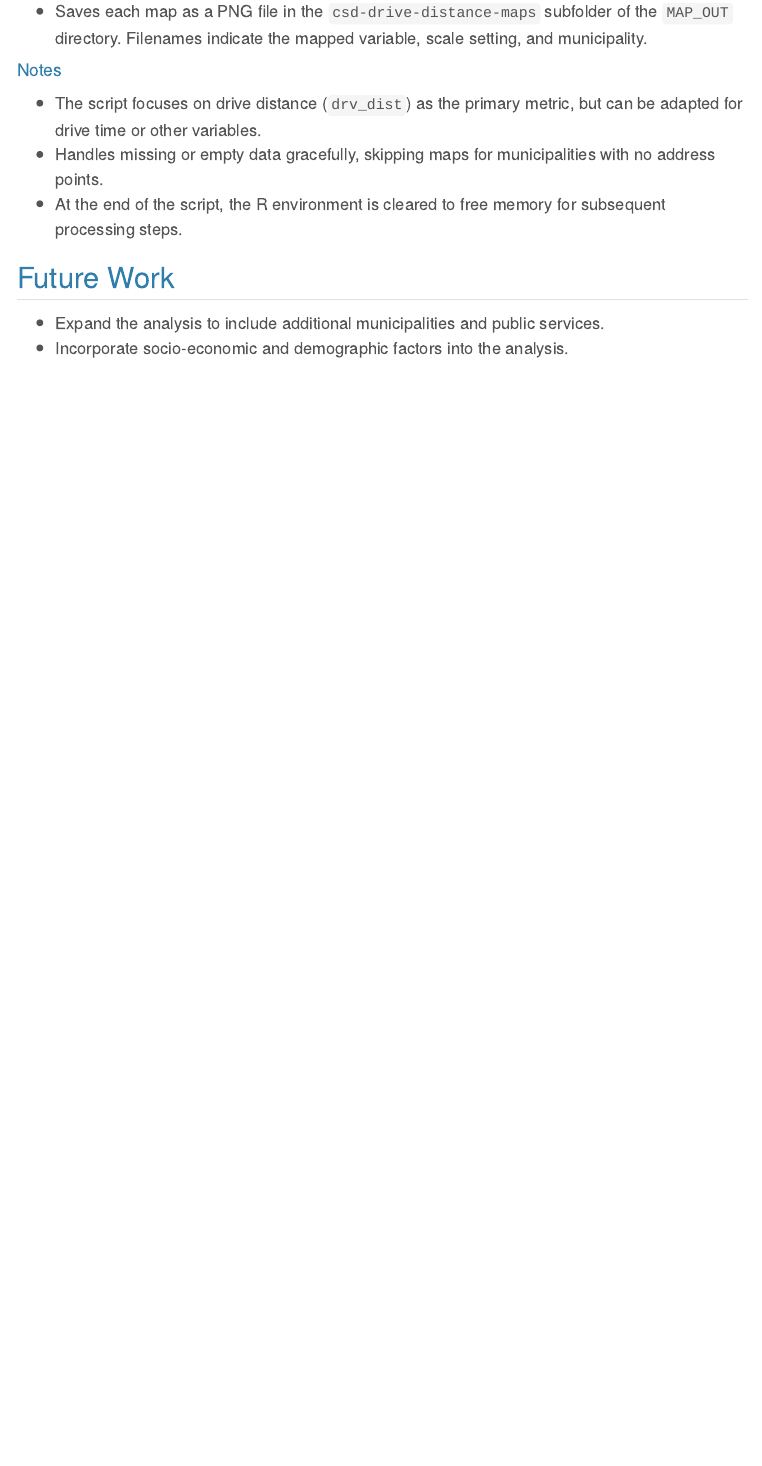
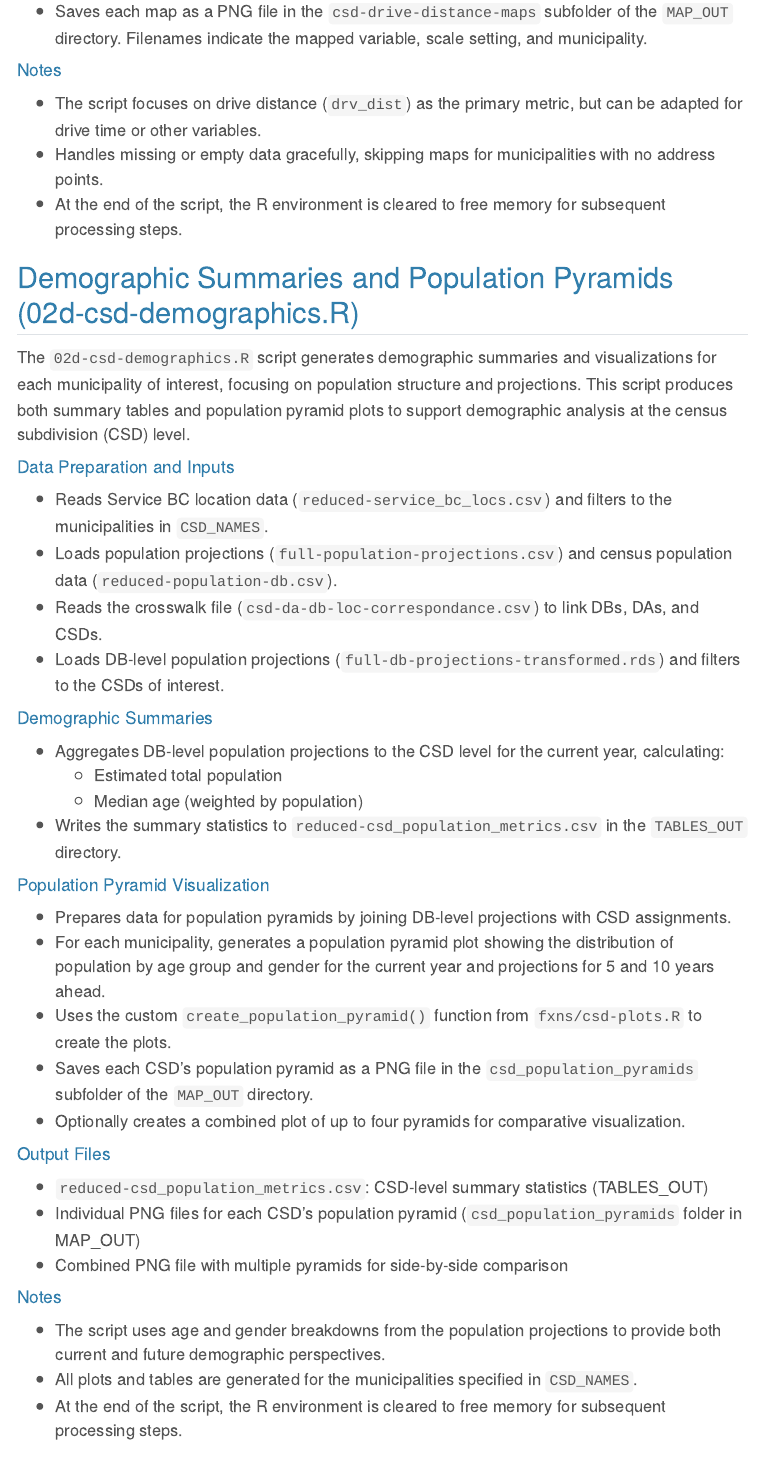
Before and after one commit to bcgov/bcstats-govt-service-locations, a Quarto document (doc/technical-documentation.qmd): the page in a window 1100 px wide, from 9350 px down. Rendered offline with R 4.5, knitr and Pandoc in place of Quarto, with nearby package versions; menus at the side of the page are left out.

Commit message:
add description for 02d-csd-demographics.R

```diff
--- a/doc/technical-documentation.qmd
+++ b/doc/technical-documentation.qmd
@@ -328,6 +328,44 @@ The `02d-density_map.R` script generates smoothed spatial density maps visualizi
 -   Handles missing or empty data gracefully, skipping maps for municipalities with no address points.
 -   At the end of the script, the R environment is cleared to free memory for subsequent processing steps.
 
+## Demographic Summaries and Population Pyramids (02d-csd-demographics.R)
+
+The `02d-csd-demographics.R` script generates demographic summaries and visualizations for each municipality of interest, focusing on population structure and projections. This script produces both summary tables and population pyramid plots to support demographic analysis at the census subdivision (CSD) level.
+
+#### Data Preparation and Inputs
+
+-   Reads Service BC location data (`reduced-service_bc_locs.csv`) and filters to the municipalities in `CSD_NAMES`.
+-   Loads population projections (`full-population-projections.csv`) and census population data (`reduced-population-db.csv`).
+-   Reads the crosswalk file (`csd-da-db-loc-correspondance.csv`) to link DBs, DAs, and CSDs.
+-   Loads DB-level population projections (`full-db-projections-transformed.rds`) and filters to the CSDs of interest.
+
+#### Demographic Summaries
+
+-   Aggregates DB-level population projections to the CSD level for the current year, calculating:
+    -   Estimated total population
+    -   Median age (weighted by population)
+-   Writes the summary statistics to `reduced-csd_population_metrics.csv` in the `TABLES_OUT` directory.
+
+#### Population Pyramid Visualization
+
+-   Prepares data for population pyramids by joining DB-level projections with CSD assignments.
+-   For each municipality, generates a population pyramid plot showing the distribution of population by age group and gender for the current year and projections for 5 and 10 years ahead.
+-   Uses the custom `create_population_pyramid()` function from `fxns/csd-plots.R` to create the plots.
+-   Saves each CSD’s population pyramid as a PNG file in the `csd_population_pyramids` subfolder of the `MAP_OUT` directory.
+-   Optionally creates a combined plot of up to four pyramids for comparative visualization.
+
+#### Output Files
+
+-   `reduced-csd_population_metrics.csv`: CSD-level summary statistics (TABLES_OUT)
+-   Individual PNG files for each CSD’s population pyramid (`csd_population_pyramids` folder in MAP_OUT)
+-   Combined PNG file with multiple pyramids for side-by-side comparison
+
+#### Notes
+
+-   The script uses age and gender breakdowns from the population projections to provide both current and future demographic perspectives.
+-   All plots and tables are generated for the municipalities specified in `CSD_NAMES`.
+-   At the end of the script, the R environment is cleared to free memory for subsequent processing steps.
+
 ## Future Work
 
 -   Expand the analysis to include additional municipalities and public services.
```
